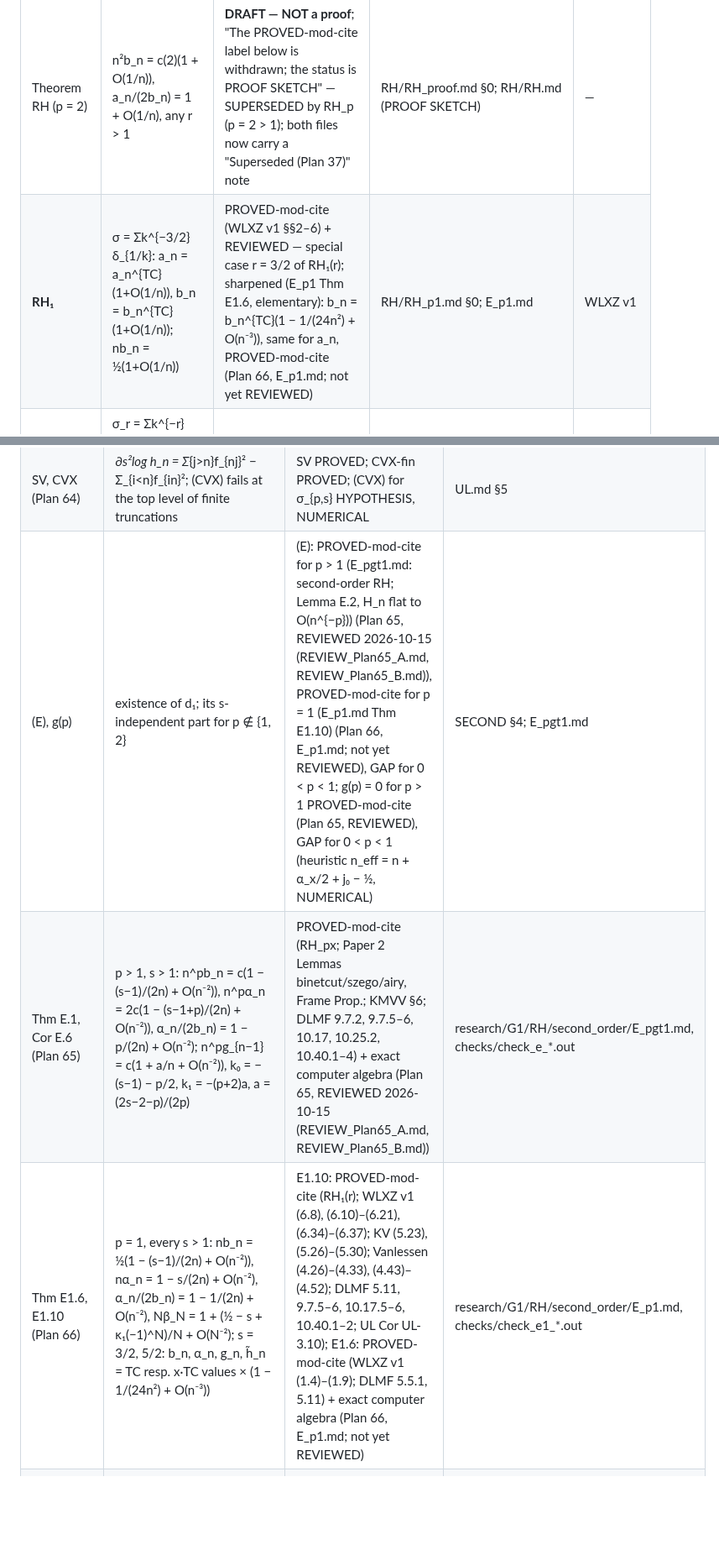
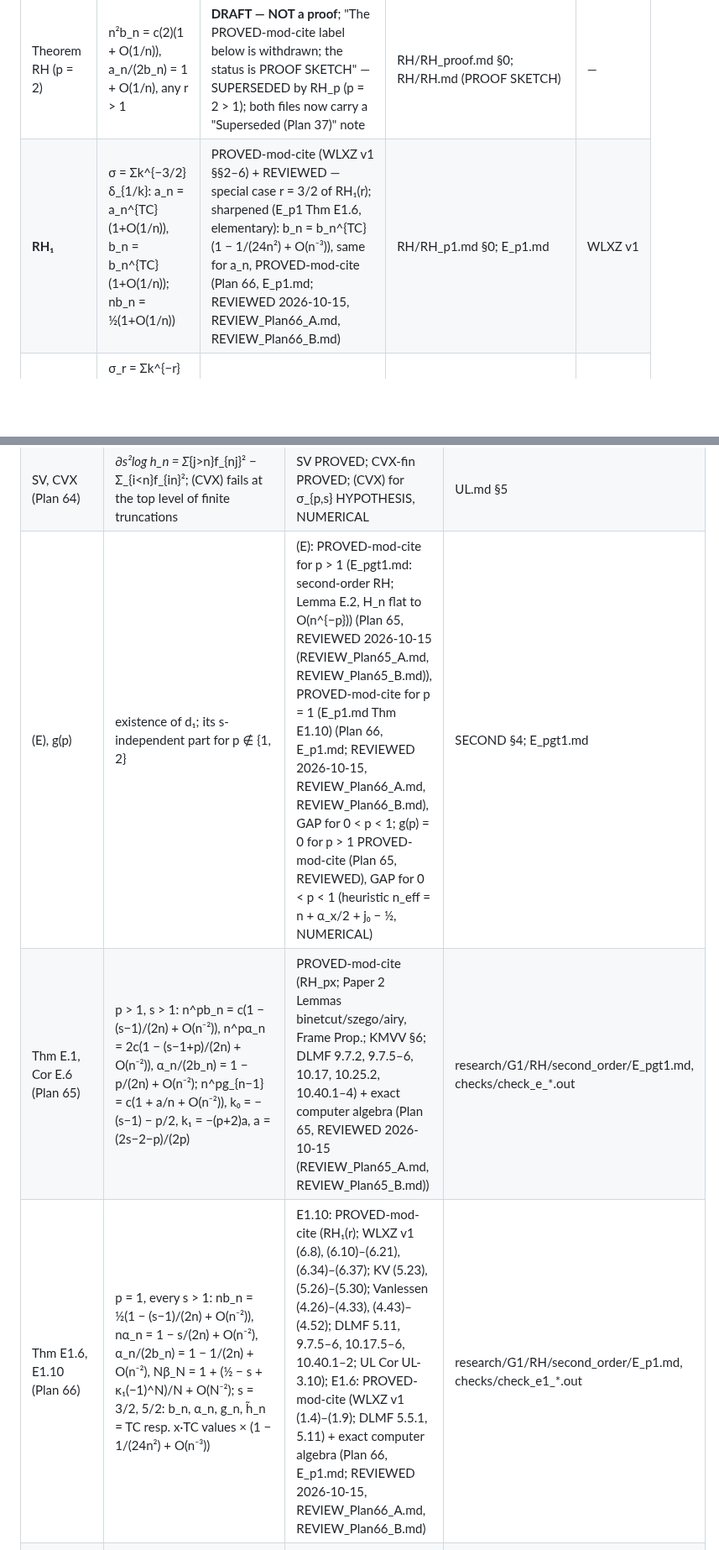
Before and after one commit to speagleg/jacobi-asymptotics, a Markdown page: THEOREMS.md, 2 parts joined by grey strips. Shown at 84% size. Drawn GitHub-style; blank space fills up the shorter version.

```diff
--- a/THEOREMS.md
+++ b/THEOREMS.md
@@ -243,7 +243,7 @@ Prior art recorded: Monien arXiv:0901.1883 (p = 1, heuristic, same optimizer) (M
 | Name | Statement | Label | Location | Depends on |
 |---|---|---|---|---|
 | Theorem RH (p = 2) | n²b_n = c(2)(1 + O(1/n)), a_n/(2b_n) = 1 + O(1/n), any r > 1 | **DRAFT — NOT a proof**; "The PROVED-mod-cite label below is withdrawn; the status is PROOF SKETCH" — SUPERSEDED by RH_p (p = 2 > 1); both files now carry a "Superseded (Plan 37)" note | RH/RH_proof.md §0; RH/RH.md (PROOF SKETCH) | — |
-| **RH₁** | σ = Σk^{−3/2}δ_{1/k}: a_n = a_n^{TC}(1+O(1/n)), b_n = b_n^{TC}(1+O(1/n)); nb_n = ½(1+O(1/n)) | PROVED-mod-cite (WLXZ v1 §§2–6) + REVIEWED — special case r = 3/2 of RH₁(r); sharpened (E_p1 Thm E1.6, elementary): b_n = b_n^{TC}(1 − 1/(24n²) + O(n⁻³)), same for a_n, PROVED-mod-cite (Plan 66, E_p1.md; not yet REVIEWED) | RH/RH_p1.md §0; E_p1.md | WLXZ v1 |
+| **RH₁** | σ = Σk^{−3/2}δ_{1/k}: a_n = a_n^{TC}(1+O(1/n)), b_n = b_n^{TC}(1+O(1/n)); nb_n = ½(1+O(1/n)) | PROVED-mod-cite (WLXZ v1 §§2–6) + REVIEWED — special case r = 3/2 of RH₁(r); sharpened (E_p1 Thm E1.6, elementary): b_n = b_n^{TC}(1 − 1/(24n²) + O(n⁻³)), same for a_n, PROVED-mod-cite (Plan 66, E_p1.md; REVIEWED 2026-10-15, REVIEW_Plan66_A.md, REVIEW_Plan66_B.md) | RH/RH_p1.md §0; E_p1.md | WLXZ v1 |
 | **RH₁(r)** | σ_r = Σk^{−r}δ_{1/k}, r > 1: Nβ_N = 1 + O(1/N) ⇒ nb_n = ½(1+O(1/n)), a_n/(2b_n) = 1+O(1/n) | PROVED-mod-cite (WLXZ v1, KV §5, Vanlessen §4, DLMF 5.11) + REVIEWED | RH/RH_p1_general.md §0 | WLXZ v1, KV, Van, DLMF |
 | **RH_p** | σ_{p,s}, p > 1, s > 1: n^pb_n = c(p)(1+O(1/n)), a_n/(2b_n) = 1+O(1/n) | PROVED-mod-cite (WLXZ v1 §§3–5, §6.1; KMVV §6; G2 PROOF.md μ*, B* — only μ* and B*(i)–(ii), which do not use (P)) + REVIEWED | RH/px/RH_px.md | WLXZ v1, KMVV, G2 B*(i)–(ii) |
 | RH_p, ½<p<1 | same, ½ < p < 1 | PROVED-mod-cite (+ DLMF 5.5.3, 5.11) mod NUMERICAL no-winding (F4) + REVIEWED — **SUPERSEDED by seam** (file header) | RH/plt1/RH_plt1.md | RH_px |
@@ -380,9 +380,9 @@ Pairings: repo a_n = α_{n−1}, so "a_n/(2b_n)" = α_{n−1}/(2b_n) (coefficien
 | UP (Plan 64) | Law P uniform on compacts in s: sup_K\|n^pb_n − c\|, \|n^pg_n − c\|, \|n^pα_n − 2c\| → 0 (removes the (RU) dependence of SECOND's (UΛ)-status α-part, review F10) | PROVED-mod-cite (Thm UF-lim, hence (P), (LP), (QLP-c) at fixed points; Lemma CT) | UL.md §3 |
 | UΛ (Plan 64) | sup_{s∈K}\|Λ_n(s)\| = o(log n); Λ_n → −(log c)/p pointwise and in L¹(K) | PROVED-mod-cite (Thm UP, Lemma LP's method, Lemma TL; Lemma W, Scheffé); sup_K\|Λ_n\| = O(1) GAP (⇐ (RU) at PROOF SKETCH level, ⇐ (SCVX), ⇐ (CVX)) | UL.md §4 |
 | SV, CVX (Plan 64) | ∂_s²log h_n = Σ_{j>n}f_{nj}² − Σ_{i<n}f_{in}²; (CVX) fails at the top level of finite truncations | SV PROVED; CVX-fin PROVED; (CVX) for σ_{p,s} HYPOTHESIS, NUMERICAL | UL.md §5 |
-| (E), g(p) | existence of d₁; its s-independent part for p ∉ {1, 2} | (E): PROVED-mod-cite for p > 1 (E_pgt1.md: second-order RH; Lemma E.2, H_n flat to O(n^{−p})) (Plan 65, REVIEWED 2026-10-15 (REVIEW_Plan65_A.md, REVIEW_Plan65_B.md)), PROVED-mod-cite for p = 1 (E_p1.md Thm E1.10) (Plan 66, E_p1.md; not yet REVIEWED), GAP for 0 < p < 1; g(p) = 0 for p > 1 PROVED-mod-cite (Plan 65, REVIEWED), GAP for 0 < p < 1 (heuristic n_eff = n + α_x/2 + j₀ − ½, NUMERICAL) | SECOND §4; E_pgt1.md |
+| (E), g(p) | existence of d₁; its s-independent part for p ∉ {1, 2} | (E): PROVED-mod-cite for p > 1 (E_pgt1.md: second-order RH; Lemma E.2, H_n flat to O(n^{−p})) (Plan 65, REVIEWED 2026-10-15 (REVIEW_Plan65_A.md, REVIEW_Plan65_B.md)), PROVED-mod-cite for p = 1 (E_p1.md Thm E1.10) (Plan 66, E_p1.md; REVIEWED 2026-10-15, REVIEW_Plan66_A.md, REVIEW_Plan66_B.md), GAP for 0 < p < 1; g(p) = 0 for p > 1 PROVED-mod-cite (Plan 65, REVIEWED), GAP for 0 < p < 1 (heuristic n_eff = n + α_x/2 + j₀ − ½, NUMERICAL) | SECOND §4; E_pgt1.md |
 | Thm E.1, Cor E.6 (Plan 65) | p > 1, s > 1: n^pb_n = c(1 − (s−1)/(2n) + O(n⁻²)), n^pα_n = 2c(1 − (s−1+p)/(2n) + O(n⁻²)), α_n/(2b_n) = 1 − p/(2n) + O(n⁻²); n^pg_{n−1} = c(1 + a/n + O(n⁻²)), k₀ = −(s−1) − p/2, k₁ = −(p+2)a, a = (2s−2−p)/(2p) | PROVED-mod-cite (RH_px; Paper 2 Lemmas binetcut/szego/airy, Frame Prop.; KMVV §6; DLMF 9.7.2, 9.7.5–6, 10.17, 10.25.2, 10.40.1–4) + exact computer algebra (Plan 65, REVIEWED 2026-10-15 (REVIEW_Plan65_A.md, REVIEW_Plan65_B.md)) | research/G1/RH/second_order/E_pgt1.md, checks/check_e_*.out |
-| Thm E1.6, E1.10 (Plan 66) | p = 1, every s > 1: nb_n = ½(1 − (s−1)/(2n) + O(n⁻²)), nα_n = 1 − s/(2n) + O(n⁻²), α_n/(2b_n) = 1 − 1/(2n) + O(n⁻²), Nβ_N = 1 + (½ − s + κ₁(−1)^N)/N + O(N⁻²); s = 3/2, 5/2: b_n, α_n, g_n, h̃_n = TC resp. x·TC values × (1 − 1/(24n²) + O(n⁻³)) | E1.10: PROVED-mod-cite (RH₁(r); WLXZ v1 (6.8), (6.10)–(6.21), (6.34)–(6.37); KV (5.23), (5.26)–(5.30); Vanlessen (4.26)–(4.33), (4.43)–(4.52); DLMF 5.11, 9.7.5–6, 10.17.5–6, 10.40.1–2; UL Cor UL-3.10); E1.6: PROVED-mod-cite (WLXZ v1 (1.4)–(1.9); DLMF 5.5.1, 5.11) + exact computer algebra (Plan 66, E_p1.md; not yet REVIEWED) | research/G1/RH/second_order/E_p1.md, checks/check_e1_*.out |
+| Thm E1.6, E1.10 (Plan 66) | p = 1, every s > 1: nb_n = ½(1 − (s−1)/(2n) + O(n⁻²)), nα_n = 1 − s/(2n) + O(n⁻²), α_n/(2b_n) = 1 − 1/(2n) + O(n⁻²), Nβ_N = 1 + (½ − s + κ₁(−1)^N)/N + O(N⁻²); s = 3/2, 5/2: b_n, α_n, g_n, h̃_n = TC resp. x·TC values × (1 − 1/(24n²) + O(n⁻³)) | E1.10: PROVED-mod-cite (RH₁(r); WLXZ v1 (6.8), (6.10)–(6.21), (6.34)–(6.37); KV (5.23), (5.26)–(5.30); Vanlessen (4.26)–(4.33), (4.43)–(4.52); DLMF 5.11, 9.7.5–6, 10.17.5–6, 10.40.1–2; UL Cor UL-3.10); E1.6: PROVED-mod-cite (WLXZ v1 (1.4)–(1.9); DLMF 5.5.1, 5.11) + exact computer algebra (Plan 66, E_p1.md; REVIEWED 2026-10-15, REVIEW_Plan66_A.md, REVIEW_Plan66_B.md) | research/G1/RH/second_order/E_p1.md, checks/check_e1_*.out |
 | Thm TS, Lemma TS (Plan 69) | telescoping with Thm 3.2: the Cesàro s-law (Cor UL-3.8) for every p > 0 and all s₀, s₁ > 1 with the tail bound used only in the window 1 < s < 1 + 2p; uniform on window compacts (all p) | PROVED-mod-cite (UF-lim restricted to the window; Cor TB-C; SECOND Thm 3.2); Plan 69, REVIEWED (REVIEW_Plan69.md ACCEPT WITH FIXES, fixes applied) | research/G1/RH/second_order/TAIL.md §2, checks/check_tail.out |
 | Prop UP-w (Plan 69) | uniform b-law on window compacts; uniform a-law on window compacts avoiding s = 1 + p; sup n^pα_n bounded on every window compact | PROVED-mod-cite; GAP UP-1+p: uniform a-*limit* near 1 + p for p ≤ 1 (limit only); Plan 69, REVIEWED | TAIL.md §2 |
 | Prop TB-Q, TB-A, Cor TB-C (Plan 69) | Paper 2's comparison frame, p > 0, 1 < s < 1 + 2p: μ_m((Mn, ∞)) ≤ CM^{−p/2} for M ≤ c₁n^{2/p}; ≤ CM^{−ϑ_*} for all M, ϑ_* = (s−1)/(s(1+2/p)+2) | PROVED-mod-cite (Paper 2 §§5–7, App. A–D; C–D Thm 4.4 via T3(b); TC: + Lemma TL); GAP TB-opt (optimal exponent below the Bessel scale in II's frame, p ≤ 1); Plan 69, REVIEWED | TAIL.md §3 |
```
Also changed, not shown: other parts of THEOREMS.md (+6 -6 lines), 2 other files.
